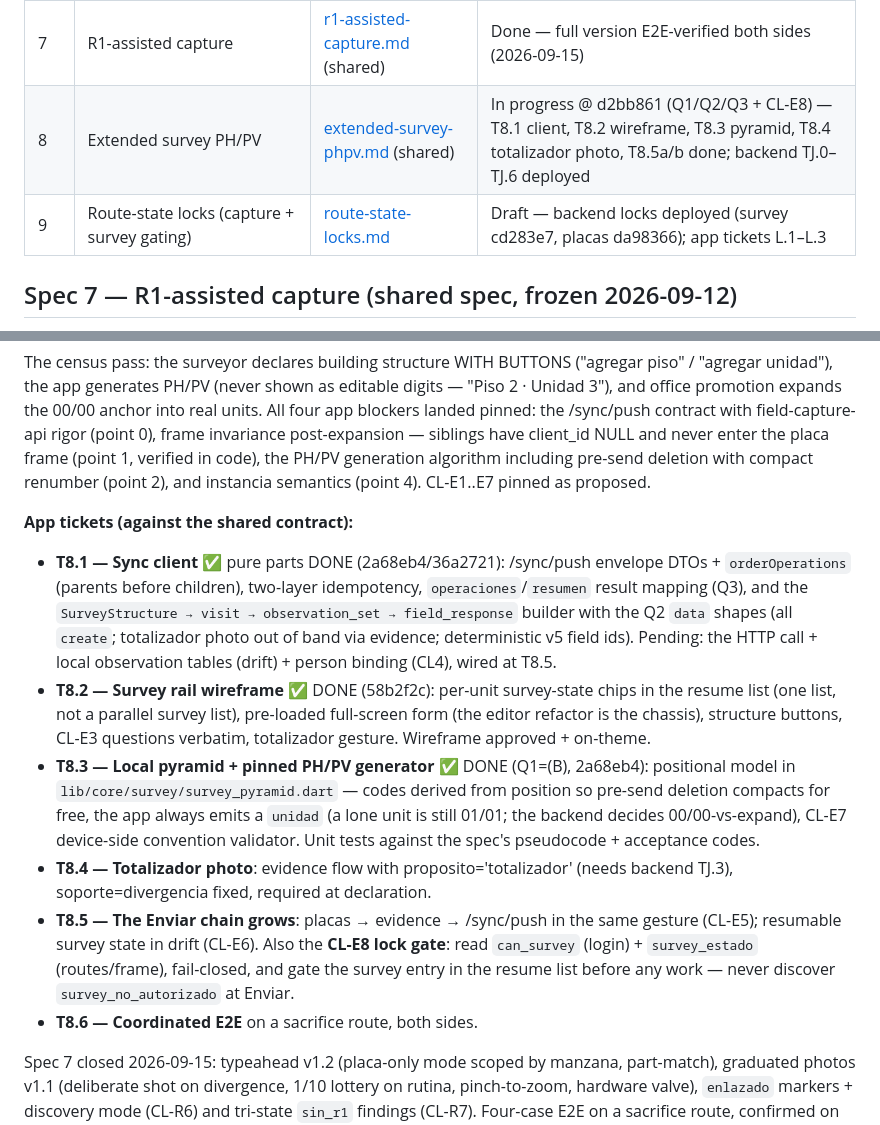
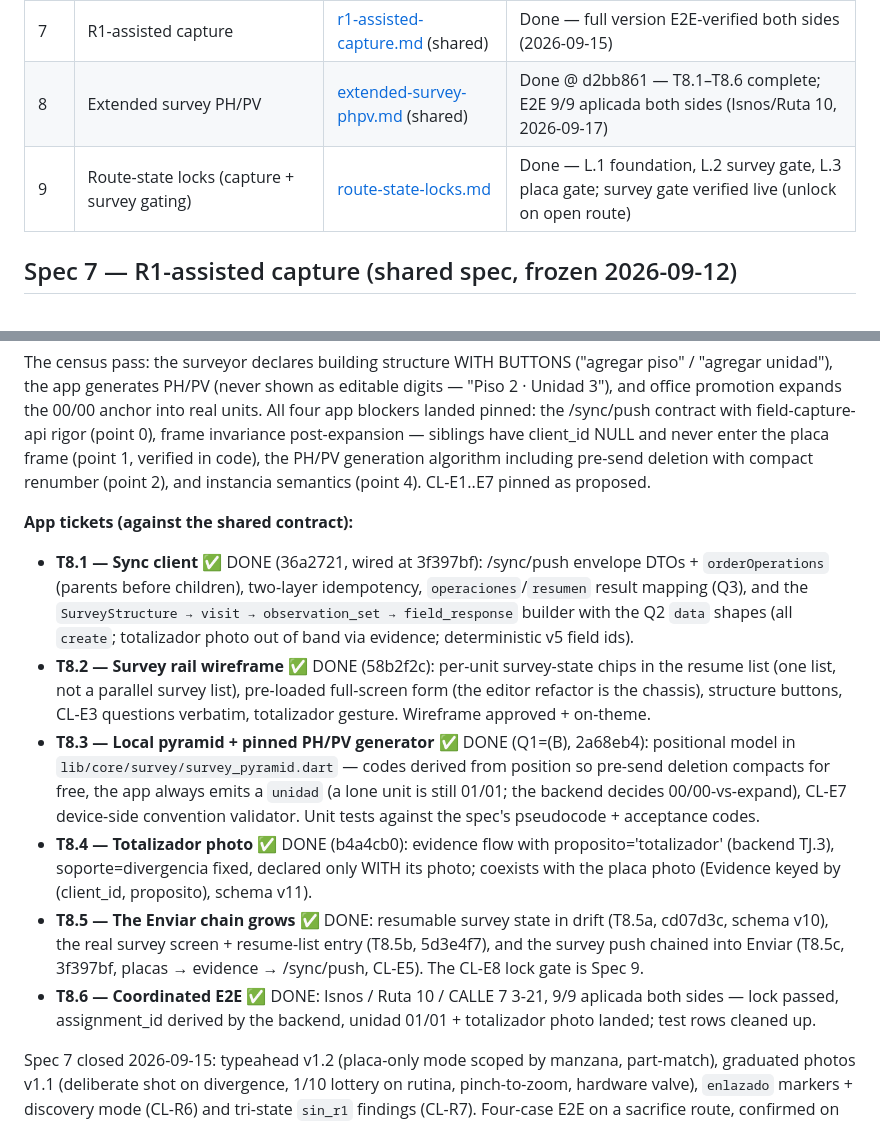
Before and after one commit to georadical/layerflow-mobile, a Markdown page: specs/README.md, 2 parts joined by grey strips. Rendered like a GitHub page.

Commit message:
docs(spec): close Spec 8 (extended survey) and Spec 9 (route locks)
Spec 8 done end to end: T8.1 sync client, T8.2 rail wireframe, T8.3 PH/PV
pyramid, T8.4 totalizador photo, T8.5a/b/c (persistence, screen, Enviar
chain), T8.6 coordinated E2E — Isnos / Ruta 10 / CALLE 7 3-21, 9/9
aplicada both sides, lock passed, assignment_id derived by the backend,
unidad 01/01 + totalizador photo landed. Test rows cleaned up.

Spec 9 done: L.1 flag foundation, L.2 survey gate (locked chip + reason),
L.3 placa gate (Capturar lock + 409 ruta_placas_cerrada). The survey gate
was verified live — locked fail-closed on Ruta 10, then unlocked once the
operator opened survey_estado and set can_survey.

Co-Authored-By: Claude Opus 4.8 <noreply@anthropic.com>

```diff
--- a/specs/README.md
+++ b/specs/README.md
@@ -15,8 +15,8 @@ with a verifiable gate, a commit and explicit approval.
 | 5 | Field worker login | [field-login.md](field-login.md) (shared) | Done — T5.1–T5.5 verified live against the backend |
 | 6 | ESP switching (multi-ESP, app side) | [esp-switching.md](esp-switching.md) | Done — switch verified live both ways |
 | 7 | R1-assisted capture | [r1-assisted-capture.md](r1-assisted-capture.md) (shared) | Done — full version E2E-verified both sides (2026-09-15) |
-| 8 | Extended survey PH/PV | [extended-survey-phpv.md](extended-survey-phpv.md) (shared) | In progress @ d2bb861 (Q1/Q2/Q3 + CL-E8) — T8.1 client, T8.2 wireframe, T8.3 pyramid, T8.4 totalizador photo, T8.5a/b done; backend TJ.0–TJ.6 deployed |
-| 9 | Route-state locks (capture + survey gating) | [route-state-locks.md](route-state-locks.md) | Draft — backend locks deployed (survey cd283e7, placas da98366); app tickets L.1–L.3 |
+| 8 | Extended survey PH/PV | [extended-survey-phpv.md](extended-survey-phpv.md) (shared) | Done @ d2bb861 — T8.1–T8.6 complete; E2E 9/9 aplicada both sides (Isnos/Ruta 10, 2026-09-17) |
+| 9 | Route-state locks (capture + survey gating) | [route-state-locks.md](route-state-locks.md) | Done — L.1 foundation, L.2 survey gate, L.3 placa gate; survey gate verified live (unlock on open route) |
 
 ## Spec 7 — R1-assisted capture (shared spec, frozen 2026-09-12)
 
@@ -60,13 +60,12 @@ algorithm including pre-send deletion with compact renumber (point 2),
 and instancia semantics (point 4). CL-E1..E7 pinned as proposed.
 
 **App tickets (against the shared contract):**
-- **T8.1 — Sync client** ✅ pure parts DONE (2a68eb4/36a2721): /sync/push
+- **T8.1 — Sync client** ✅ DONE (36a2721, wired at 3f397bf): /sync/push
   envelope DTOs + `orderOperations` (parents before children), two-layer
   idempotency, `operaciones`/`resumen` result mapping (Q3), and the
   `SurveyStructure → visit → observation_set → field_response` builder with
   the Q2 `data` shapes (all `create`; totalizador photo out of band via
-  evidence; deterministic v5 field ids). Pending: the HTTP call + local
-  observation tables (drift) + person binding (CL4), wired at T8.5.
+  evidence; deterministic v5 field ids).
 - **T8.2 — Survey rail wireframe** ✅ DONE (58b2f2c): per-unit survey-state
   chips in the resume list (one list, not a parallel survey list), pre-loaded
   full-screen form (the editor refactor is the chassis), structure buttons,
@@ -77,15 +76,17 @@ and instancia semantics (point 4). CL-E1..E7 pinned as proposed.
   app always emits a `unidad` (a lone unit is still 01/01; the backend
   decides 00/00-vs-expand), CL-E7 device-side convention validator. Unit
   tests against the spec's pseudocode + acceptance codes.
-- **T8.4 — Totalizador photo**: evidence flow with
-  proposito='totalizador' (needs backend TJ.3), soporte=divergencia
-  fixed, required at declaration.
-- **T8.5 — The Enviar chain grows**: placas → evidence → /sync/push in
-  the same gesture (CL-E5); resumable survey state in drift (CL-E6). Also
-  the **CL-E8 lock gate**: read `can_survey` (login) + `survey_estado`
-  (routes/frame), fail-closed, and gate the survey entry in the resume list
-  before any work — never discover `survey_no_autorizado` at Enviar.
-- **T8.6 — Coordinated E2E** on a sacrifice route, both sides.
+- **T8.4 — Totalizador photo** ✅ DONE (b4a4cb0): evidence flow with
+  proposito='totalizador' (backend TJ.3), soporte=divergencia fixed,
+  declared only WITH its photo; coexists with the placa photo (Evidence
+  keyed by (client_id, proposito), schema v11).
+- **T8.5 — The Enviar chain grows** ✅ DONE: resumable survey state in drift
+  (T8.5a, cd07d3c, schema v10), the real survey screen + resume-list entry
+  (T8.5b, 5d3e4f7), and the survey push chained into Enviar (T8.5c, 3f397bf,
+  placas → evidence → /sync/push, CL-E5). The CL-E8 lock gate is Spec 9.
+- **T8.6 — Coordinated E2E** ✅ DONE: Isnos / Ruta 10 / CALLE 7 3-21,
+  9/9 aplicada both sides — lock passed, assignment_id derived by the
+  backend, unidad 01/01 + totalizador photo landed; test rows cleaned up.
 
 Spec 7 closed 2026-09-15: typeahead v1.2 (placa-only mode scoped by
 manzana, part-match), graduated photos v1.1 (deliberate shot on
```
Also changed, not shown: specs/route-state-locks.md (+2 -1 lines).
